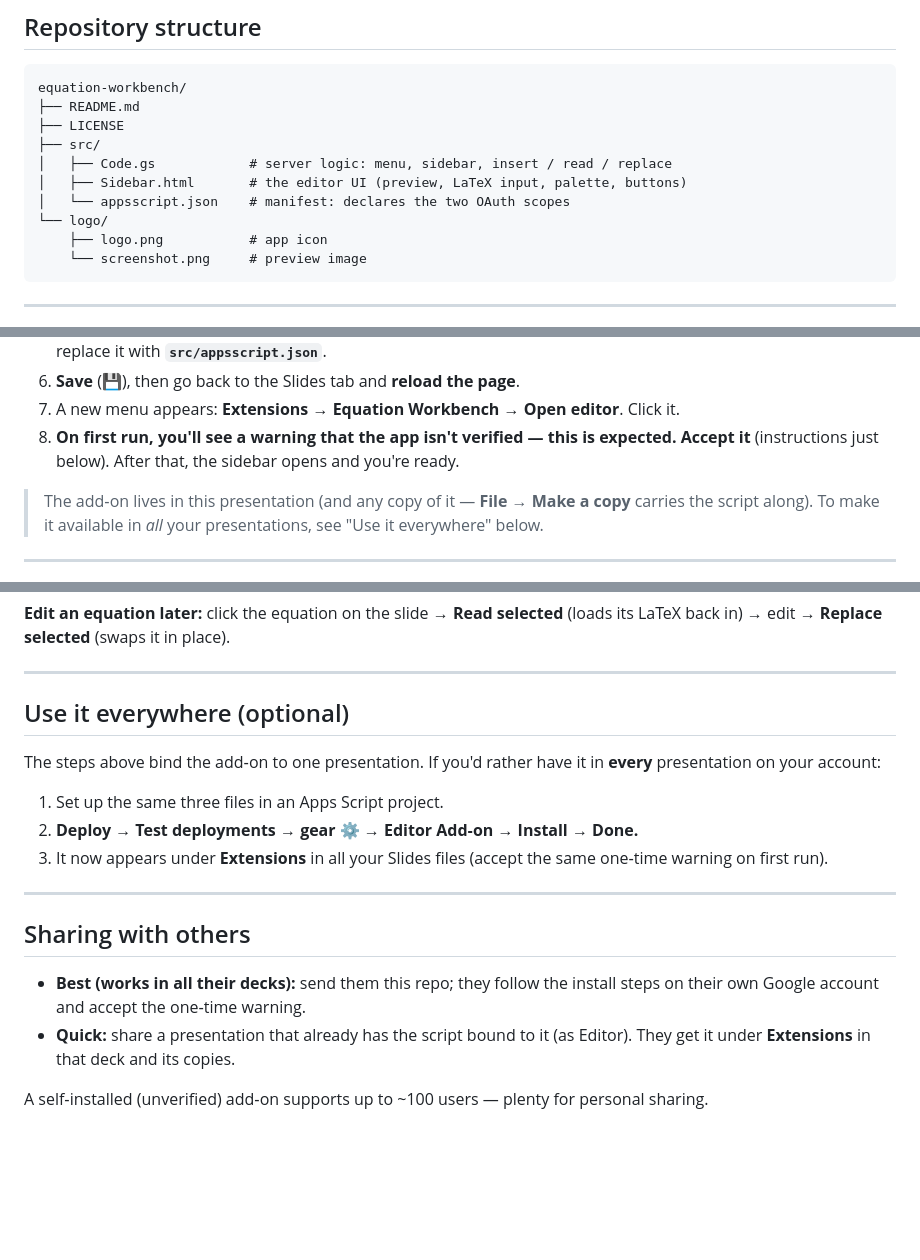
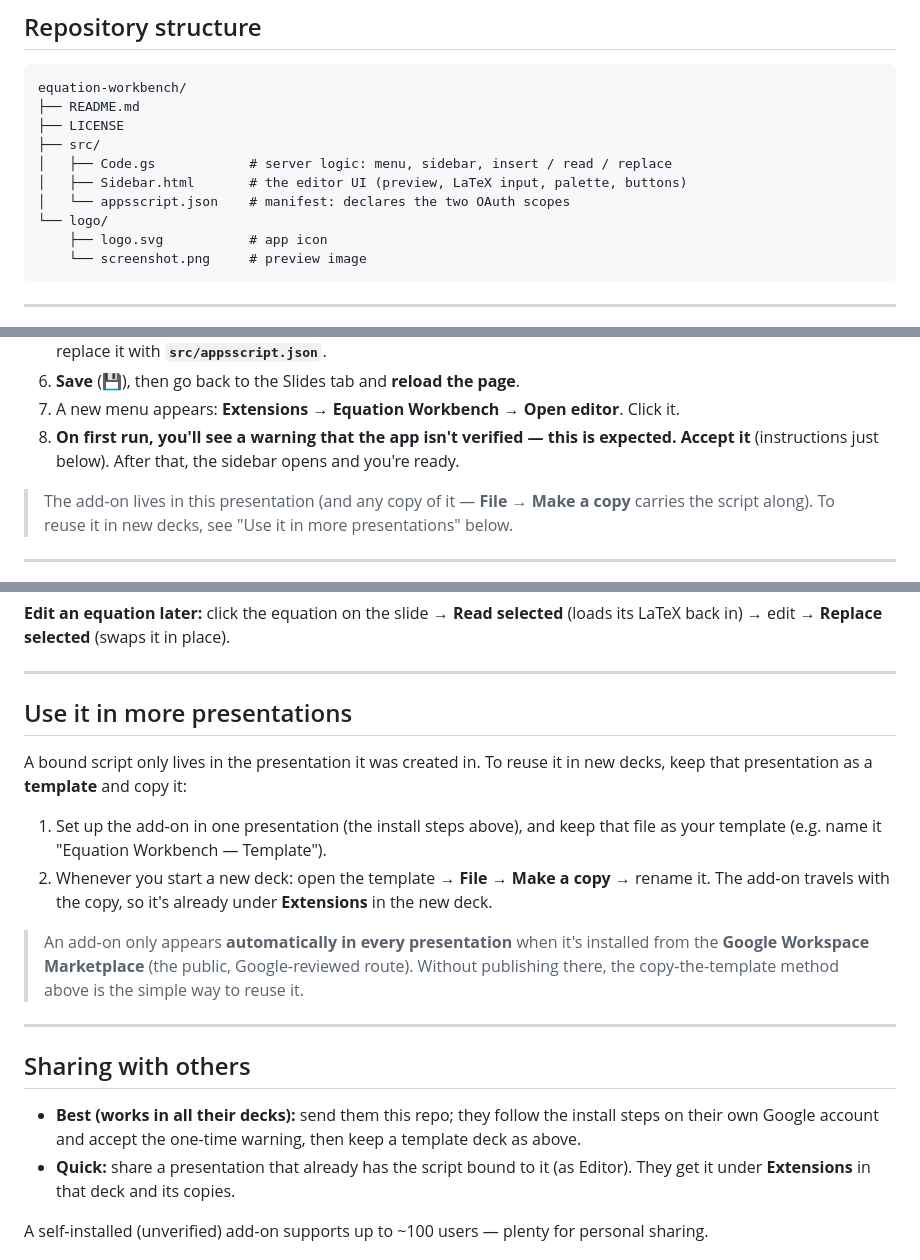
Before and after one commit to tanmoy456/equation-workbench, a Markdown page: README.md, 3 parts joined by grey strips. Drawn GitHub-style; blank space fills up the shorter version.

Commit message:
Revise README for clarity and updated instructions
Updated README to reflect changes in file structure and usage instructions.

````diff
--- a/README.md
+++ b/README.md
@@ -40,7 +40,7 @@ equation-workbench/
 │   ├── Sidebar.html       # the editor UI (preview, LaTeX input, palette, buttons)
 │   └── appsscript.json    # manifest: declares the two OAuth scopes
 └── logo/
-    ├── logo.png           # app icon
+    ├── logo.svg           # app icon
     └── screenshot.png     # preview image
 ```
 
@@ -59,7 +59,7 @@ You don't need any deployment or publishing step. Paste the three files into an
 7. A new menu appears: **Extensions → Equation Workbench → Open editor**. Click it.
 8. **On first run, you'll see a warning that the app isn't verified — this is expected. Accept it** (instructions just below). After that, the sidebar opens and you're ready.
 
-> The add‑on lives in this presentation (and any copy of it — **File → Make a copy** carries the script along). To make it available in *all* your presentations, see "Use it everywhere" below.
+> The add‑on lives in this presentation (and any copy of it — **File → Make a copy** carries the script along). To reuse it in new decks, see "Use it in more presentations" below.
 
 ---
 
@@ -95,19 +95,20 @@ You only do this **once per Google account**. After that, the add‑on opens str
 
 ---
 
-## Use it everywhere (optional)
+## Use it in more presentations
 
-The steps above bind the add‑on to one presentation. If you'd rather have it in **every** presentation on your account:
+A bound script only lives in the presentation it was created in. To reuse it in new decks, keep that presentation as a **template** and copy it:
 
-1. Set up the same three files in an Apps Script project.
-2. **Deploy → Test deployments → gear ⚙️ → Editor Add‑on → Install → Done.**
-3. It now appears under **Extensions** in all your Slides files (accept the same one‑time warning on first run).
+1. Set up the add‑on in one presentation (the install steps above), and keep that file as your template (e.g. name it "Equation Workbench — Template").
+2. Whenever you start a new deck: open the template → **File → Make a copy** → rename it. The add‑on travels with the copy, so it's already under **Extensions** in the new deck.
+
+> An add‑on only appears **automatically in every presentation** when it's installed from the **Google Workspace Marketplace** (the public, Google‑reviewed route). Without publishing there, the copy‑the‑template method above is the simple way to reuse it.
 
 ---
 
 ## Sharing with others
 
-- **Best (works in all their decks):** send them this repo; they follow the install steps on their own Google account and accept the one‑time warning.
+- **Best (works in all their decks):** send them this repo; they follow the install steps on their own Google account and accept the one‑time warning, then keep a template deck as above.
 - **Quick:** share a presentation that already has the script bound to it (as Editor). They get it under **Extensions** in that deck and its copies.
 
 A self‑installed (unverified) add‑on supports up to ~100 users — plenty for personal sharing.
````
